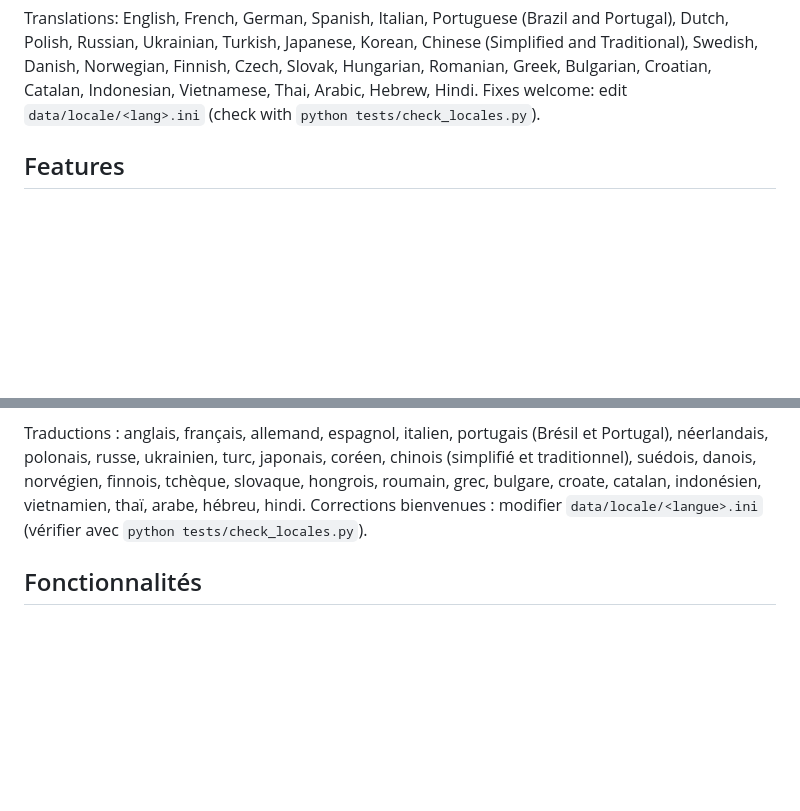
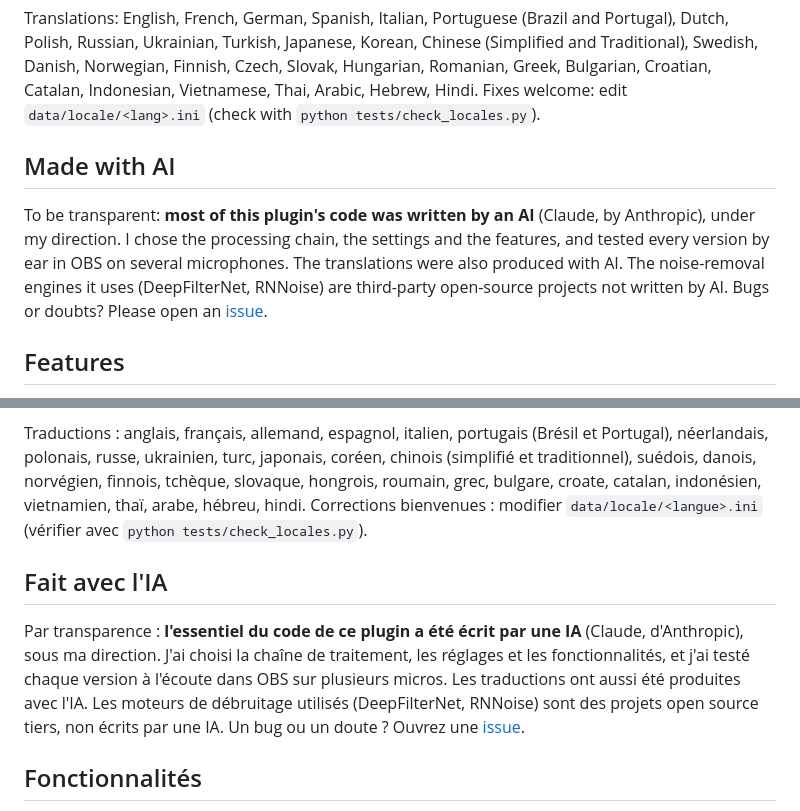
Before and after one commit to Gragarda/gragarda-voice, a Markdown page: README.md, 2 parts joined by grey strips. Drawn GitHub-style; blank space fills up the shorter version.

Commit message:
README : section transparence sur l'usage de l'IA (EN + FR)
Co-Authored-By: Claude Opus 5.5 <noreply@anthropic.com>

```diff
--- a/README.md
+++ b/README.md
@@ -13,6 +13,13 @@ Translations: English, French, German, Spanish, Italian, Portuguese (Brazil and
 Russian, Ukrainian, Turkish, Japanese, Korean, Chinese (Simplified and Traditional), Swedish, Danish, Norwegian,
 Finnish, Czech, Slovak, Hungarian, Romanian, Greek, Bulgarian, Croatian, Catalan, Indonesian, Vietnamese, Thai,
 Arabic, Hebrew, Hindi. Fixes welcome: edit `data/locale/<lang>.ini` (check with `python tests/check_locales.py`).
+
+## Made with AI
+To be transparent: **most of this plugin's code was written by an AI** (Claude, by Anthropic), under my direction.
+I chose the processing chain, the settings and the features, and tested every version by ear in OBS
+on several microphones. The translations were also produced with AI. The noise-removal engines it uses
+(DeepFilterNet, RNNoise) are third-party open-source projects not written by AI.
+Bugs or doubts? Please open an [issue](../../issues).
 
 ## Features
 - **AI noise removal**: DeepFilterNet 3 (Max quality, 41.5 ms) or RNNoise (Fast, 21.5 ms). Fixed, displayed latency.
@@ -131,6 +138,13 @@ russe, ukrainien, turc, japonais, coréen, chinois (simplifié et traditionnel),
 finnois, tchèque, slovaque, hongrois, roumain, grec, bulgare, croate, catalan, indonésien, vietnamien, thaï,
 arabe, hébreu, hindi. Corrections bienvenues : modifier `data/locale/<langue>.ini` (vérifier avec `python tests/check_locales.py`).
 
+## Fait avec l'IA
+Par transparence : **l'essentiel du code de ce plugin a été écrit par une IA** (Claude, d'Anthropic), sous ma direction.
+J'ai choisi la chaîne de traitement, les réglages et les fonctionnalités, et j'ai testé chaque version à l'écoute
+dans OBS sur plusieurs micros. Les traductions ont aussi été produites avec l'IA. Les moteurs de débruitage utilisés
+(DeepFilterNet, RNNoise) sont des projets open source tiers, non écrits par une IA.
+Un bug ou un doute ? Ouvrez une [issue](../../issues).
+
 ## Fonctionnalités
 - **Débruitage IA** : DeepFilterNet 3 (Qualité max, 41,5 ms) ou RNNoise (Rapide, 21,5 ms). Latence fixe et affichée.
 - **Chaîne complète** : passe-haut, EQ correctif, compresseur, de-esser, EQ de couleur, leveler (cible LUFS), limiteur à anticipation −1 dBFS.
```
